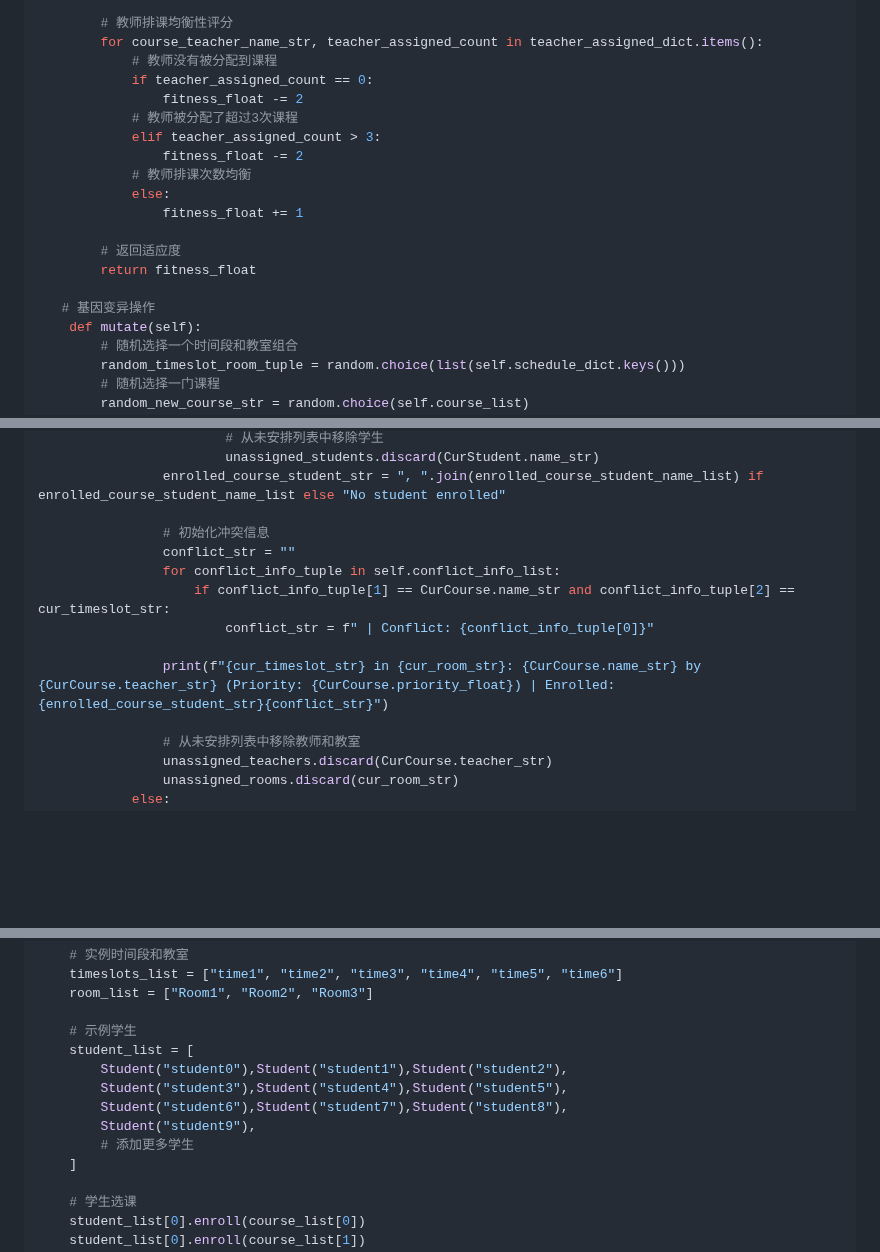
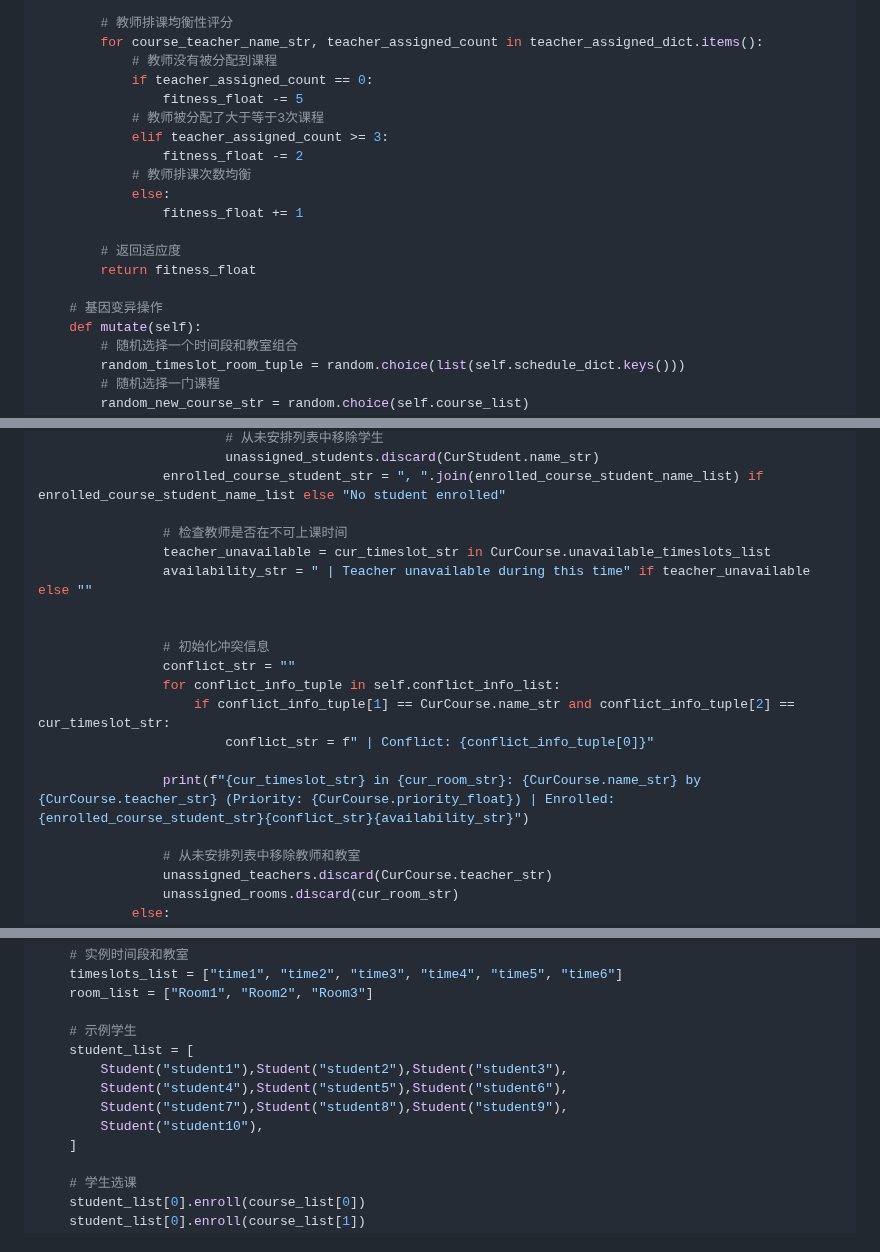
Before and after one commit to xudawu201/FastAPI_SICAU_JWC_2024_09_19, a Markdown page: 四川农业大学教务处工作相关_2024_09_20.md, 3 parts joined by grey strips. GitHub-like rendering; blank space fills up the shorter version.

```diff
--- a/四川农业大学教务处工作相关_2024_09_20.md
+++ b/四川农业大学教务处工作相关_2024_09_20.md
@@ -337,9 +342,9 @@ class Schedule:
         for course_teacher_name_str, teacher_assigned_count in teacher_assigned_dict.items():
             # 教师没有被分配到课程
             if teacher_assigned_count == 0:
-                fitness_float -= 2
-            # 教师被分配了超过3次课程
-            elif teacher_assigned_count > 3:
+                fitness_float -= 5
+            # 教师被分配了大于等于3次课程
+            elif teacher_assigned_count >= 3:
                 fitness_float -= 2
             # 教师排课次数均衡
             else:
@@ -348,7 +353,7 @@ class Schedule:
         # 返回适应度
         return fitness_float
 
-   # 基因变异操作
+    # 基因变异操作
     def mutate(self):
         # 随机选择一个时间段和教室组合
         random_timeslot_room_tuple = random.choice(list(self.schedule_dict.keys()))
@@ -406,13 +411,18 @@ class Schedule:
                         unassigned_students.discard(CurStudent.name_str)
                 enrolled_course_student_str = ", ".join(enrolled_course_student_name_list) if enrolled_course_student_name_list else "No student enrolled"
 
+                # 检查教师是否在不可上课时间
+                teacher_unavailable = cur_timeslot_str in CurCourse.unavailable_timeslots_list
+                availability_str = " | Teacher unavailable during this time" if teacher_unavailable else ""
+
+
                 # 初始化冲突信息
                 conflict_str = ""
                 for conflict_info_tuple in self.conflict_info_list:
                     if conflict_info_tuple[1] == CurCourse.name_str and conflict_info_tuple[2] == cur_timeslot_str:
                         conflict_str = f" | Conflict: {conflict_info_tuple[0]}"
 
-                print(f"{cur_timeslot_str} in {cur_room_str}: {CurCourse.name_str} by {CurCourse.teacher_str} (Priority: {CurCourse.priority_float}) | Enrolled: {enrolled_course_student_str}{conflict_str}")
+                print(f"{cur_timeslot_str} in {cur_room_str}: {CurCourse.name_str} by {CurCourse.teacher_str} (Priority: {CurCourse.priority_float}) | Enrolled: {enrolled_course_student_str}{conflict_str}{availability_str}")
 
                 # 从未安排列表中移除教师和教室
                 unassigned_teachers.discard(CurCourse.teacher_str)
@@ -519,11 +529,10 @@ if __name__ == "__main__":
 
     # 示例学生
     student_list = [
-        Student("student0"),Student("student1"),Student("student2"),
-        Student("student3"),Student("student4"),Student("student5"),
-        Student("student6"),Student("student7"),Student("student8"),
-        Student("student9"),
-        # 添加更多学生
+        Student("student1"),Student("student2"),Student("student3"),
+        Student("student4"),Student("student5"),Student("student6"),
+        Student("student7"),Student("student8"),Student("student9"),
+        Student("student10"),
     ]
 
     # 学生选课
```
Also changed, not shown: other parts of 四川农业大学教务处工作相关_2024_09_20.md (+8 -3 lines), 遗传算法排课模拟数据_2024_09_24.md (+22 -16 lines).
